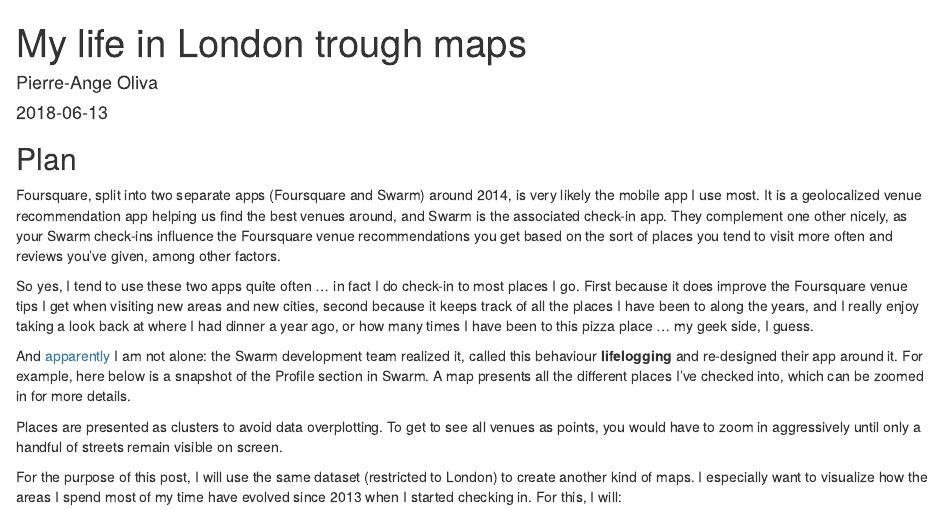
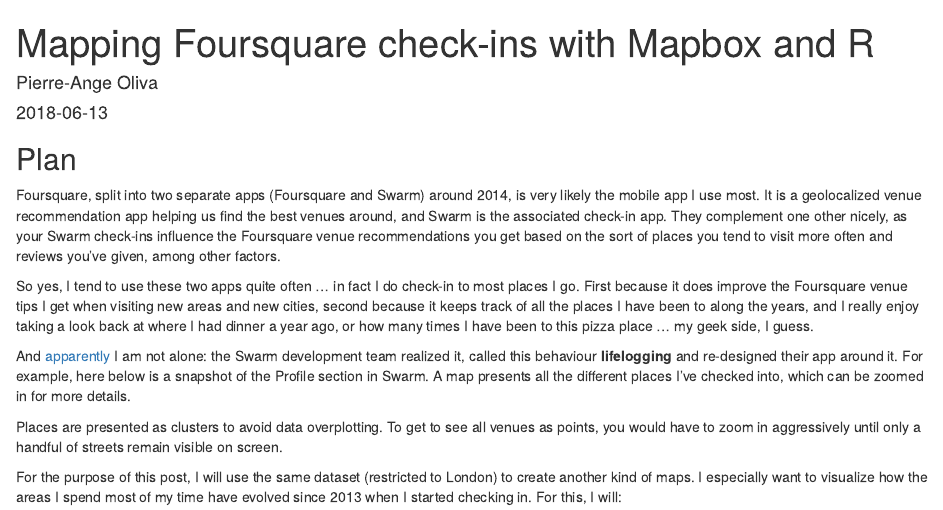
Before and after one commit to pierre-ange/my-blogdown, an R Markdown document (content/post/2018-06-09-foursquare-checkins-london.Rmd): the page in a window 1100 px wide, from its top. Rendered offline with R 4.5, knitr and Pandoc, with nearby package versions; drawn as R Markdown's standard HTML page in place of the format the file asks for; some code elsewhere in the file could not run offline.

Commit message:
Amended title

```diff
--- a/content/post/2018-06-09-foursquare-checkins-london.Rmd
+++ b/content/post/2018-06-09-foursquare-checkins-london.Rmd
@@ -1,5 +1,5 @@
 ---
-title: My life in London trough maps
+title: Mapping Foursquare check-ins with Mapbox and R
 author: Pierre-Ange Oliva
 date: '2018-06-13'
 slug: foursquare-checkins-london
```
Also changed, not shown: content/post/2018-06-09-foursquare-checkins-london.html.
